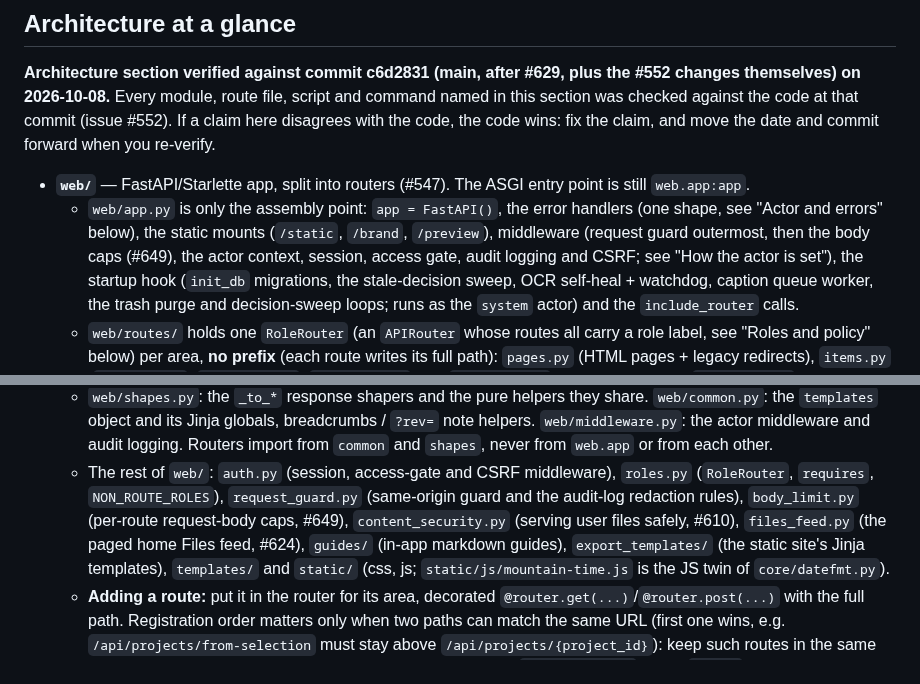
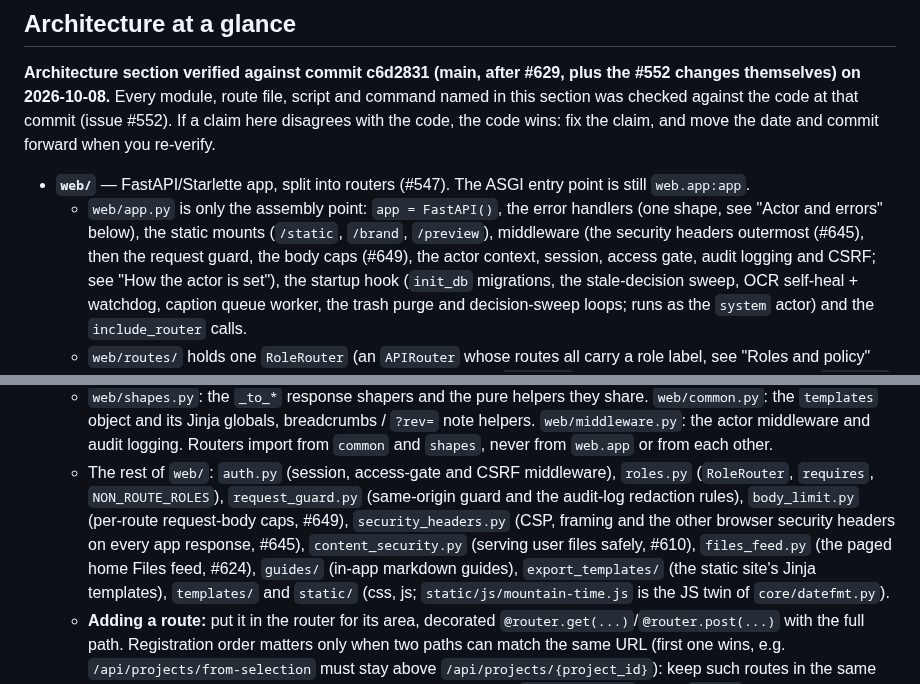
Before and after one commit to hooptiej/Constructicon, a Markdown page: CLAUDE.md, 2 parts joined by grey strips. Rendered like a GitHub page.

Commit message:
docs: name security_headers.py and its place in the middleware order (#645)
Co-Authored-By: Claude Opus 5.5 <noreply@anthropic.com>

```diff
--- a/CLAUDE.md
+++ b/CLAUDE.md
@@ -35,8 +35,8 @@ the date and commit forward when you re-verify.
   entry point is still `web.app:app`.
   - `web/app.py` is only the assembly point: `app = FastAPI()`, the error
     handlers (one shape, see "Actor and errors" below), the static mounts
-    (`/static`, `/brand`, `/preview`), middleware (request guard outermost,
-    then the body caps (#649), the actor context, session, access gate, audit logging and CSRF;
+    (`/static`, `/brand`, `/preview`), middleware (the security headers outermost (#645), then the
+    request guard, the body caps (#649), the actor context, session, access gate, audit logging and CSRF;
     see "How the actor is set"), the startup hook (`init_db`
     migrations, the stale-decision sweep, OCR self-heal + watchdog, caption queue
     worker, the trash purge and decision-sweep loops; runs as the `system` actor) and the
@@ -63,7 +63,8 @@ the date and commit forward when you re-verify.
     `shapes`, never from `web.app` or from each other.
   - The rest of `web/`: `auth.py` (session, access-gate and CSRF middleware), `roles.py` (`RoleRouter`,
     `requires`, `NON_ROUTE_ROLES`), `request_guard.py` (same-origin guard and the audit-log redaction
-    rules), `body_limit.py` (per-route request-body caps, #649), `content_security.py` (serving user files safely, #610), `files_feed.py` (the paged home
+    rules), `body_limit.py` (per-route request-body caps, #649), `security_headers.py` (CSP, framing and the other
+    browser security headers on every app response, #645), `content_security.py` (serving user files safely, #610), `files_feed.py` (the paged home
     Files feed, #624), `guides/` (in-app markdown guides), `export_templates/` (the static site's
     Jinja templates), `templates/` and `static/` (css, js; `static/js/mountain-time.js` is the JS twin
     of `core/datefmt.py`).
```
